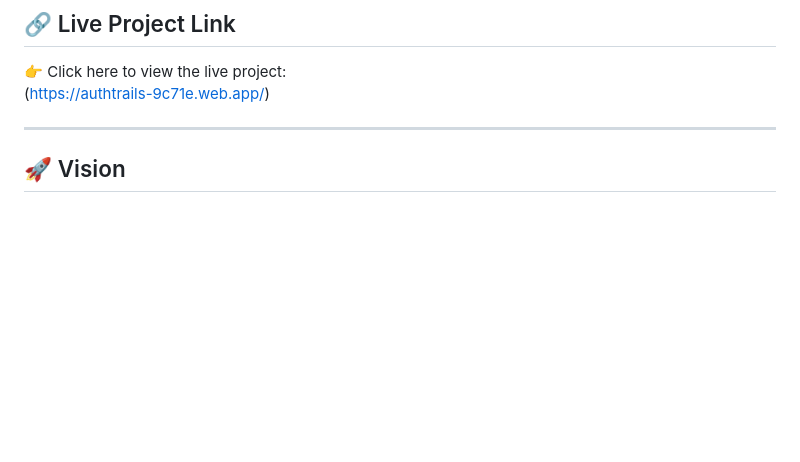
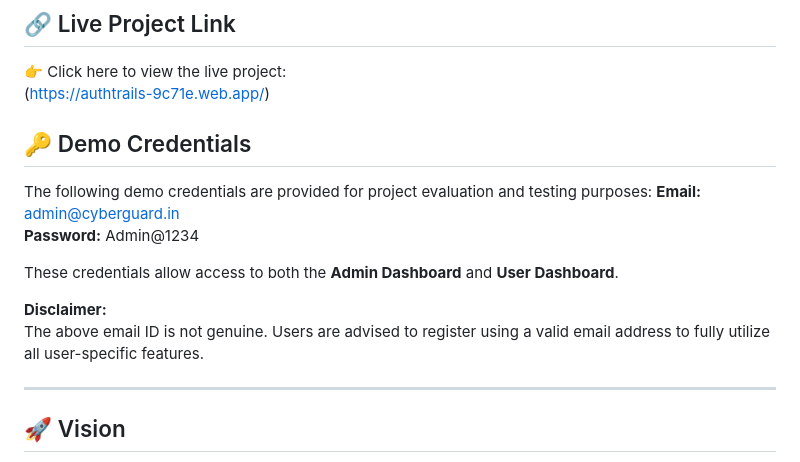
Before and after one commit to sweety-spec/CyberGuard, a Markdown page: README.md, the part around the change. GitHub-like rendering; blank space fills up the shorter version.

Commit message:
Add demo credentials section to README
Added demo credentials for project evaluation and testing.

```diff
--- a/README.md
+++ b/README.md
@@ -9,6 +9,17 @@
 
 👉 Click here to view the live project:
 (https://authtrails-9c71e.web.app/)
+
+## 🔑 Demo Credentials
+
+The following demo credentials are provided for project evaluation and testing purposes:
+**Email:** admin@cyberguard.in
+**Password:** Admin@1234
+
+These credentials allow access to both the **Admin Dashboard** and **User Dashboard**.
+
+**Disclaimer:**
+The above email ID is not genuine. Users are advised to register using a valid email address to fully utilize all user-specific features.
 
 ---
 ## 🚀 Vision
```
